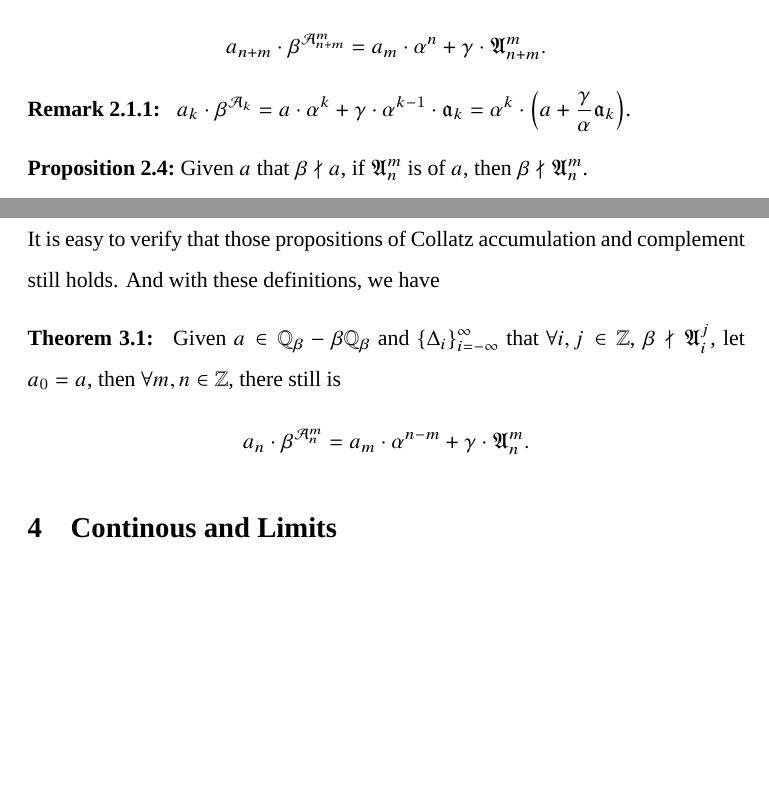
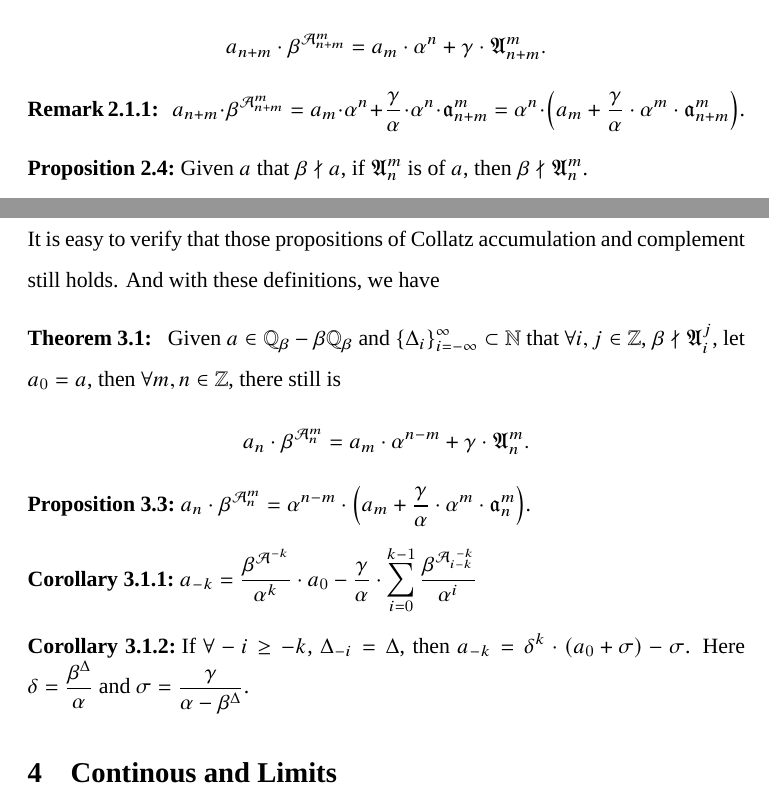
Before and after one commit to yaokai-liu/Collatz, a LaTeX paper (tex/main.tex): two parts of pages 8 and 15 of 16, joined at a grey line, cut so that both start at the same text, the shorter picture padded with empty space. Compiled offline with XeLaTeX; a missing font is replaced by an installed copy or a similar font.

Commit message:
stage works.

```diff
--- a/tex/main.tex
+++ b/tex/main.tex
@@ -272,7 +272,7 @@ $\forall m, n \ge 0$, we have
 \[ a_{n+m} \cdot \beta^{\mathcal{A}_{n+m}^{m}} = a_{m} \cdot\alpha^{n} + \gamma\cdot\mathfrak{A}_{n+m}^{m}. \]
 \end{corollary}
 \begin{remark}~\label{remark:inductive-formula-with-reduced}
-    $a_k \cdot \beta^{\mathcal{A}_k} = a \cdot\alpha^k + \gamma\cdot\alpha^{k-1}\cdot\mathfrak{a}_{k} = \alpha^{k}\cdot\left(a + \frac{\gamma}{\alpha}\mathfrak{a}_k\right)$.
+    $a_{n+m} \cdot \beta^{\mathcal{A}_{n+m}^{m}} = a_{m} \cdot\alpha^{n} + \frac{\gamma}{\alpha}\cdot\alpha^{n}\cdot\mathfrak{a}_{n+m}^{m} = \alpha^{n}\cdot\left(a_m + \frac{\gamma}{\alpha}\cdot\alpha^{m}\cdot\mathfrak{a}_{n+m}^{m}\right)$.
 \end{remark}
 \begin{proposition}
 Given $a$ that $\beta \nmid a$, if $\mathfrak{A}_n^m$ is of $a$, then $\beta \nmid \mathfrak{A}_n^m$.
@@ -441,9 +441,18 @@ Anyway, we now finally extended the problem from integers to the $\beta$-adic nu
 \end{proposition}
 It is easy to verify that those propositions of Collatz accumulation and complement still holds. And with these definitions, we have
 \begin{theorem}~\label{theorem:traceback-inductive-formula}
-Given $a \in \mathbb{Q}_\beta-\beta\mathbb{Q}_\beta$ and $\{\Delta_i\}_{i=-\infty}^{\infty}$ that $\forall i, j \in \mathbb{Z}$, $\beta \nmid \mathfrak{A}_{i}^{j}$, let $a_0 = a$, then $\forall m, n \in \mathbb{Z}$, there still is
+Given $a \in \mathbb{Q}_\beta-\beta\mathbb{Q}_\beta$ and $\{\Delta_i\}_{i=-\infty}^{\infty} \subset \mathbb{N}$ that $\forall i, j \in \mathbb{Z}$, $\beta \nmid \mathfrak{A}_{i}^{j}$, let $a_0 = a$, then $\forall m, n \in \mathbb{Z}$, there still is
 \[ a_n \cdot \beta^{\mathcal{A}_{n}^{m}} = a_m \cdot\alpha^{n-m} + \gamma\cdot\mathfrak{A}_{n}^{m}. \]
 \end{theorem}
+\begin{proposition}
+    $a_n \cdot \beta^{\mathcal{A}_{n}^{m}} = \alpha^{n-m} \cdot\left(a_m + \frac{\gamma}{\alpha}\cdot\alpha^{m}\cdot\mathfrak{a}_{n}^{m}\right)$.
+\end{proposition}
+\begin{corollary}
+    $a_{-k}  = \frac{\beta^{\mathcal{A}^{-k}}}{\alpha^{k}}\cdot a_0 - \frac{\gamma}{\alpha}\cdot\sum_{i=0}^{k-1}\frac{\beta^{\mathcal{A}_{i-k}^{\ -k}}}{\alpha^i}$
+\end{corollary}
+\begin{corollary}
+    If $\forall -i \ge -k$, $\Delta_{-i} = \Delta$, then $a_{-k}  = \delta^{k} \cdot \left(a_0 + \sigma\right) - \sigma$. Here $\delta = \frac{\beta^{\Delta}}{\alpha}$ and $\sigma = \frac{\gamma}{\alpha-\beta^{\Delta}}$.
+\end{corollary}
 
 \section{Continous and Limits}
 
```
